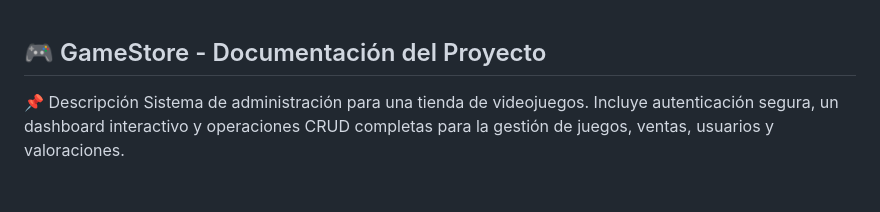
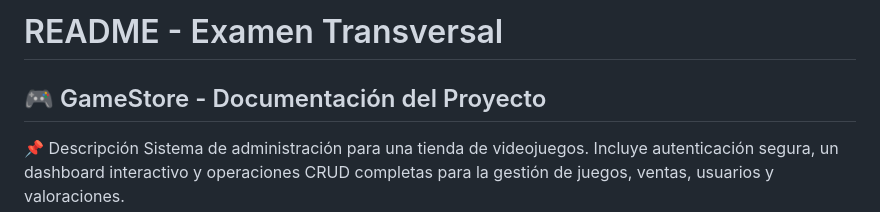
Before and after one commit to Mayckol2005/SQL_ET, a Markdown page: README.md, the part around the change. Rendered like a GitHub page; blank space fills up the shorter version.

```diff
--- a/README.md
+++ b/README.md
@@ -1,3 +1,5 @@
+# README - Examen Transversal
+
 ## 🎮 GameStore - Documentación del Proyecto
 
 📌 Descripción
```
